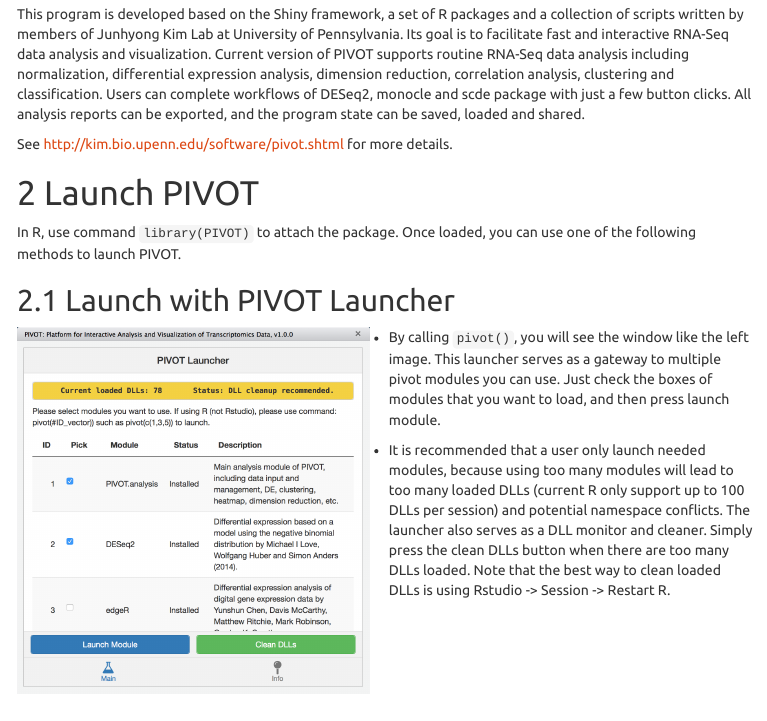
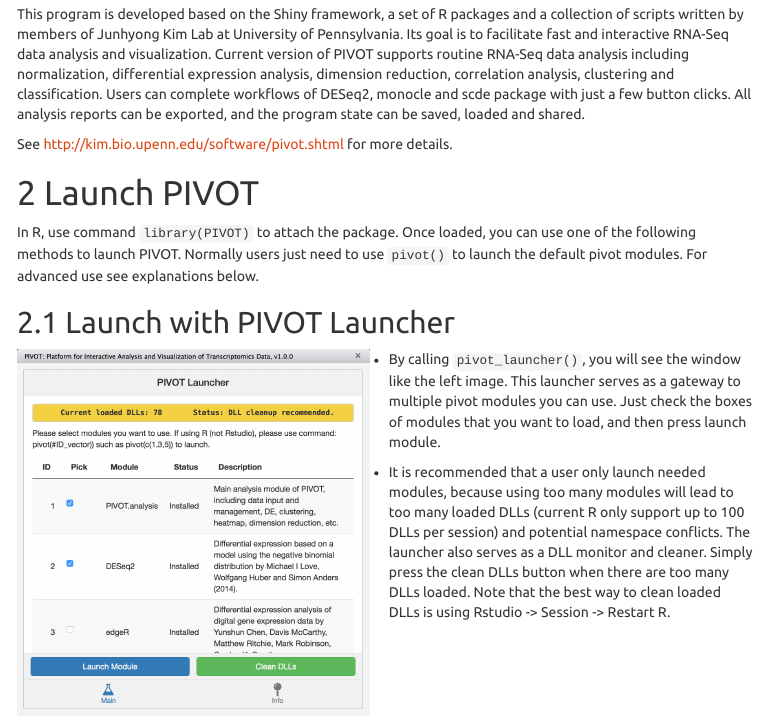
Before and after one commit to kimpenn/PIVOT, an R Markdown document (inst/app/manual/manual_file.Rmd): the page in a window 1100 px wide, from 180 px down. The pictures show the output file inst/app/manual/manual_file.html that the author committed with the source, opened offline; menus at the side of the page are left out.

Commit message:
manual update

```diff
--- a/inst/app/manual/manual_file.Rmd
+++ b/inst/app/manual/manual_file.Rmd
@@ -23,13 +23,13 @@
 
 # Launch PIVOT
 
-In R, use command `library(PIVOT)` to attach the package. Once loaded, you can use one of the following methods to launch PIVOT.
+In R, use command `library(PIVOT)` to attach the package. Once loaded, you can use one of the following methods to launch PIVOT. Normally users just need to use `pivot()` to launch the default pivot modules. For advanced use see explanations below.
 
 ## Launch with PIVOT Launcher
 
 <img src="figures/launcher.png" align = "left" style= "margin-right: 20px" width="350px"/>
 
-* By calling `pivot()`, you will see the window like the left image. This launcher serves as a gateway to multiple pivot modules you can use. Just check the boxes of modules that you want to load, and then press launch module.
+* By calling `pivot_launcher()`, you will see the window like the left image. This launcher serves as a gateway to multiple pivot modules you can use. Just check the boxes of modules that you want to load, and then press launch module.
 
 * It is recommended that a user only launch needed modules, because using too many modules will lead to too many loaded DLLs (current R only support up to 100 DLLs per session) and potential namespace conflicts. The launcher also serves as a DLL monitor and cleaner. Simply press the clean DLLs button when there are too many DLLs loaded. Note that the best way to clean loaded DLLs is using Rstudio -> Session -> Restart R.
 
```
Also changed, not shown: inst/app/manual/manual_file.html.
